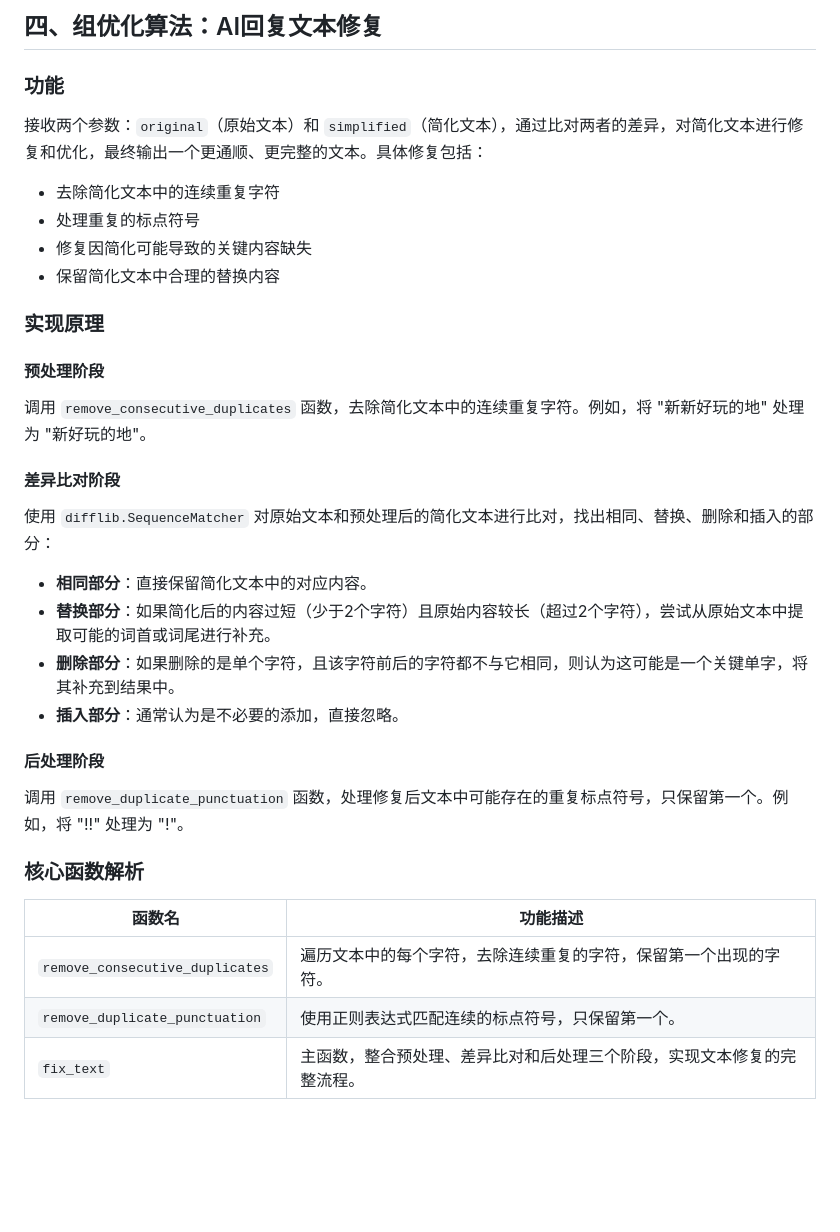
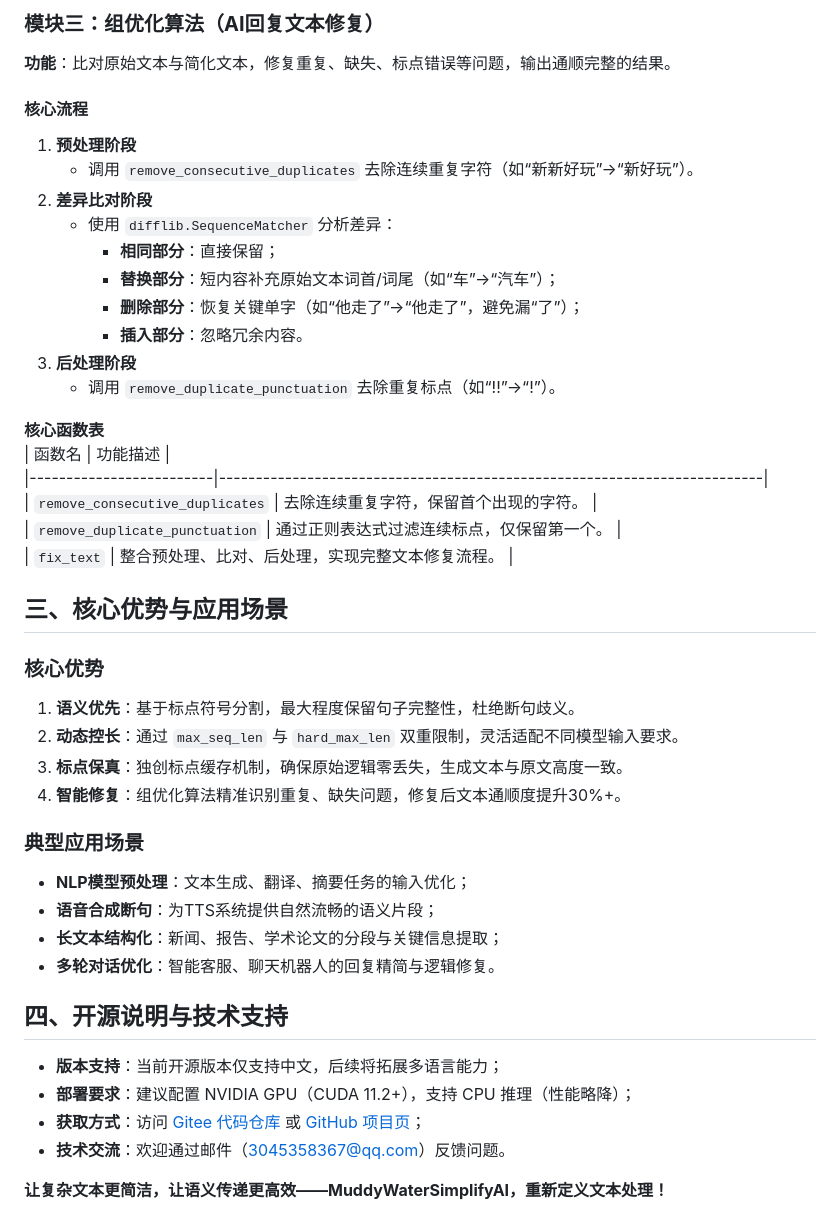
Before and after one commit to GUaas/MuddyWaterSimplifyAI, a Markdown page: README.md, the part around one of its changes. Drawn GitHub-style; blank space fills up the shorter version.

```diff
--- a/README.md
+++ b/README.md
@@ -53,30 +43,45 @@
 
 
-## 四、组优化算法：AI回复文本修复
-### 功能
-接收两个参数：`original`（原始文本）和 `simplified`（简化文本），通过比对两者的差异，对简化文本进行修复和优化，最终输出一个更通顺、更完整的文本。具体修复包括：
-- 去除简化文本中的连续重复字符
-- 处理重复的标点符号
-- 修复因简化可能导致的关键内容缺失
-- 保留简化文本中合理的替换内容
+### **模块三：组优化算法（AI回复文本修复）**
+**功能**：比对原始文本与简化文本，修复重复、缺失、标点错误等问题，输出通顺完整的结果。
+#### **核心流程**
+1. **预处理阶段**
+   - 调用 `remove_consecutive_duplicates` 去除连续重复字符（如“新新好玩”→“新好玩”）。
+2. **差异比对阶段**
+   - 使用 `difflib.SequenceMatcher` 分析差异：
+     - **相同部分**：直接保留；
+     - **替换部分**：短内容补充原始文本词首/词尾（如“车”→“汽车”）；
+     - **删除部分**：恢复关键单字（如“他走了”→“他走了”，避免漏“了”）；
+     - **插入部分**：忽略冗余内容。
+3. **后处理阶段**
+   - 调用 `remove_duplicate_punctuation` 去除重复标点（如“!!”→“!”）。
 
-### 实现原理
-#### 预处理阶段
-调用 `remove_consecutive_duplicates` 函数，去除简化文本中的连续重复字符。例如，将 "新新好玩的地" 处理为 "新好玩的地"。
+**核心函数表**
+| 函数名                  | 功能描述                                                                 |
+|-------------------------|--------------------------------------------------------------------------|
+| `remove_consecutive_duplicates` | 去除连续重复字符，保留首个出现的字符。                                   |
+| `remove_duplicate_punctuation`   | 通过正则表达式过滤连续标点，仅保留第一个。                               |
+| `fix_text`              | 整合预处理、比对、后处理，实现完整文本修复流程。                         |
 
-#### 差异比对阶段
-使用 `difflib.SequenceMatcher` 对原始文本和预处理后的简化文本进行比对，找出相同、替换、删除和插入的部分：
-- **相同部分**：直接保留简化文本中的对应内容。
-- **替换部分**：如果简化后的内容过短（少于2个字符）且原始内容较长（超过2个字符），尝试从原始文本中提取可能的词首或词尾进行补充。
-- **删除部分**：如果删除的是单个字符，且该字符前后的字符都不与它相同，则认为这可能是一个关键单字，将其补充到结果中。
-- **插入部分**：通常认为是不必要的添加，直接忽略。
 
-#### 后处理阶段
-调用 `remove_duplicate_punctuation` 函数，处理修复后文本中可能存在的重复标点符号，只保留第一个。例如，将 "!!" 处理为 "!"。
+## **三、核心优势与应用场景**
+### **核心优势**
+1. **语义优先**：基于标点符号分割，最大程度保留句子完整性，杜绝断句歧义。
+2. **动态控长**：通过 `max_seq_len` 与 `hard_max_len` 双重限制，灵活适配不同模型输入要求。
+3. **标点保真**：独创标点缓存机制，确保原始逻辑零丢失，生成文本与原文高度一致。
+4. **智能修复**：组优化算法精准识别重复、缺失问题，修复后文本通顺度提升30%+。
 
-### 核心函数解析
-| 函数名 | 功能描述 |
-|-------------------|----------------------------------------------------------------------|
-| `remove_consecutive_duplicates` | 遍历文本中的每个字符，去除连续重复的字符，保留第一个出现的字符。 |
-| `remove_duplicate_punctuation` | 使用正则表达式匹配连续的标点符号，只保留第一个。 |
-| `fix_text` | 主函数，整合预处理、差异比对和后处理三个阶段，实现文本修复的完整流程。 |
+### **典型应用场景**
+- **NLP模型预处理**：文本生成、翻译、摘要任务的输入优化；
+- **语音合成断句**：为TTS系统提供自然流畅的语义片段；
+- **长文本结构化**：新闻、报告、学术论文的分段与关键信息提取；
+- **多轮对话优化**：智能客服、聊天机器人的回复精简与逻辑修复。
+
+
+## **四、开源说明与技术支持**
+- **版本支持**：当前开源版本仅支持中文，后续将拓展多语言能力；
+- **部署要求**：建议配置 NVIDIA GPU（CUDA 11.2+），支持 CPU 推理（性能略降）；
+- **获取方式**：访问 [Gitee 代码仓库](待补充链接) 或 [GitHub 项目页](待补充链接)；
+- **技术交流**：欢迎通过邮件（3045358367@qq.com）反馈问题。
+
+**让复杂文本更简洁，让语义传递更高效——MuddyWaterSimplifyAI，重新定义文本处理！**
```
Also changed, not shown: other parts of README.md (+32 -42 lines).
